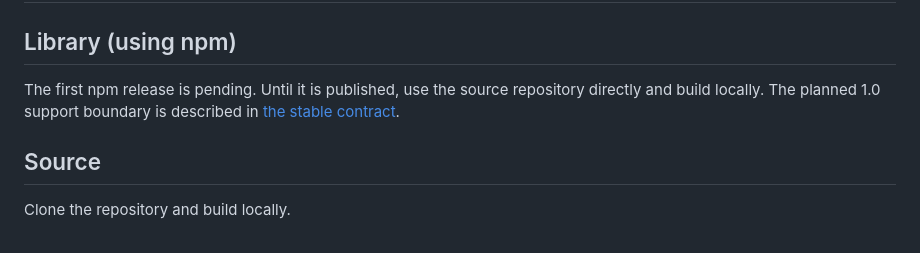
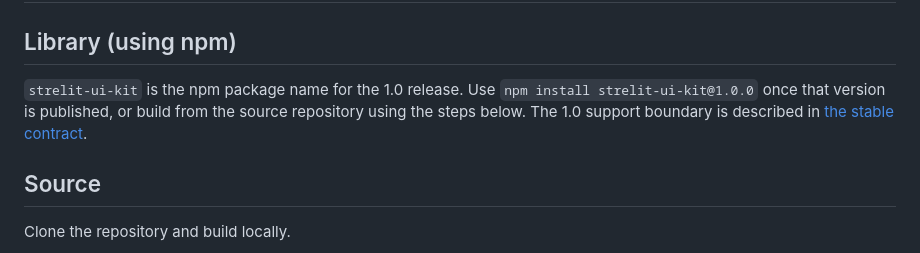
Before and after one commit to dey-joydeep/strelit-ui-kit, a Markdown page: docs/index.md, the part around the change. GitHub-like rendering.

```diff
--- a/docs/index.md
+++ b/docs/index.md
@@ -25,7 +25,7 @@ Strelit UI Kit is a TypeScript docking and workspace layout library derived from
 
 ## Library (using npm)
 
-The first npm release is pending. Until it is published, use the source repository directly and build locally. The planned 1.0 support boundary is described in [the stable contract](./architecture/stable-contract-1.0.md).
+`strelit-ui-kit` is the npm package name for the 1.0 release. Use `npm install strelit-ui-kit@1.0.0` once that version is published, or build from the source repository using the steps below. The 1.0 support boundary is described in [the stable contract](./architecture/stable-contract-1.0.md).
 
 ## Source
 
```
Also changed, not shown: README.md (+4 -4 lines).
